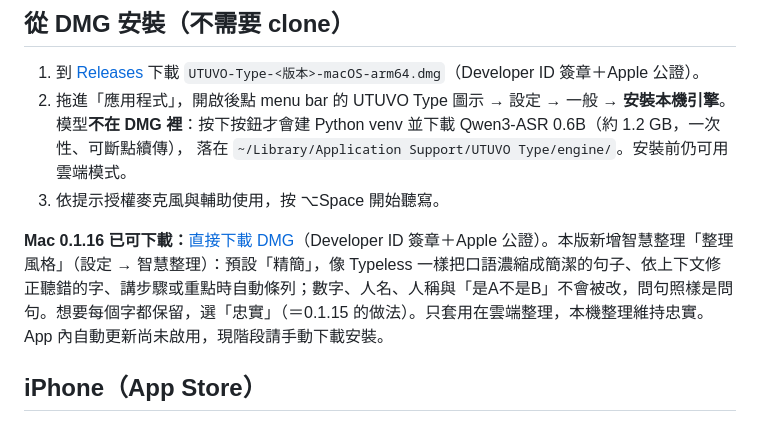
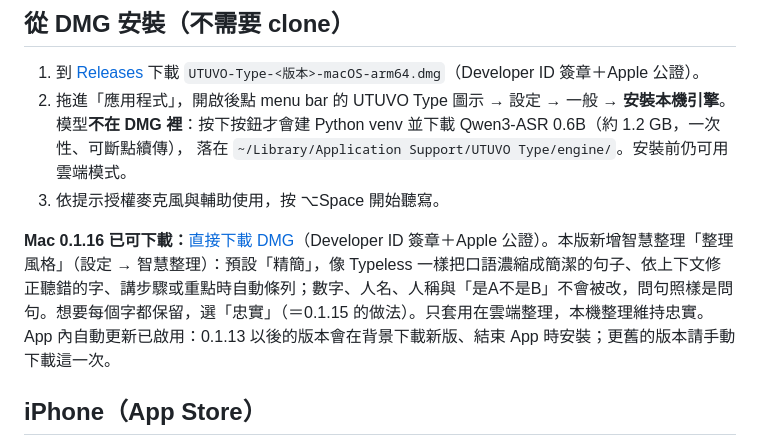
Before and after one commit to mickyyang-1407/utuvo-type, a Markdown page: README.md, the part around the change. Drawn GitHub-style.

```diff
--- a/README.md
+++ b/README.md
@@ -41,7 +41,7 @@ App 第一次啟動會依硬體判定建議路徑（Apple Silicon＋8 GB 以上
    落在 `~/Library/Application Support/UTUVO Type/engine/`。安裝前仍可用雲端模式。
 3. 依提示授權麥克風與輔助使用，按 ⌥Space 開始聽寫。
 
-**Mac 0.1.16 已可下載：**[直接下載 DMG](https://github.com/mickyyang-1407/utuvo-type/releases/download/v0.1.16/UTUVO-Type-0.1.16-macOS-arm64.dmg)（Developer ID 簽章＋Apple 公證）。本版新增智慧整理「整理風格」（設定 → 智慧整理）：預設「精簡」，像 Typeless 一樣把口語濃縮成簡潔的句子、依上下文修正聽錯的字、講步驟或重點時自動條列；數字、人名、人稱與「是A不是B」不會被改，問句照樣是問句。想要每個字都保留，選「忠實」（＝0.1.15 的做法）。只套用在雲端整理，本機整理維持忠實。App 內自動更新尚未啟用，現階段請手動下載安裝。
+**Mac 0.1.16 已可下載：**[直接下載 DMG](https://github.com/mickyyang-1407/utuvo-type/releases/download/v0.1.16/UTUVO-Type-0.1.16-macOS-arm64.dmg)（Developer ID 簽章＋Apple 公證）。本版新增智慧整理「整理風格」（設定 → 智慧整理）：預設「精簡」，像 Typeless 一樣把口語濃縮成簡潔的句子、依上下文修正聽錯的字、講步驟或重點時自動條列；數字、人名、人稱與「是A不是B」不會被改，問句照樣是問句。想要每個字都保留，選「忠實」（＝0.1.15 的做法）。只套用在雲端整理，本機整理維持忠實。App 內自動更新已啟用：0.1.13 以後的版本會在背景下載新版、結束 App 時安裝；更舊的版本請手動下載這一次。
 
 ## iPhone（App Store）
 
```
Also changed, not shown: README.en.md (+1 -1 lines).
